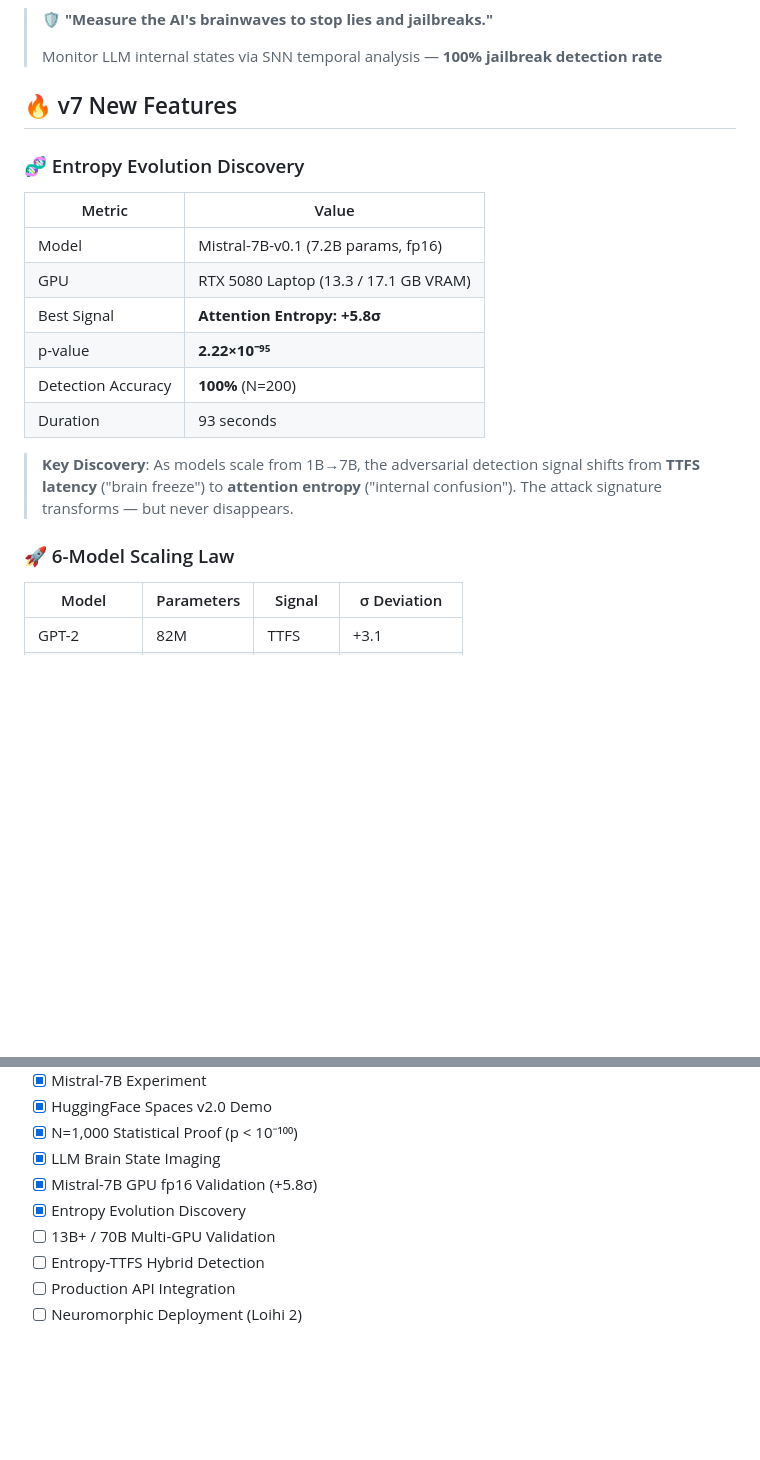
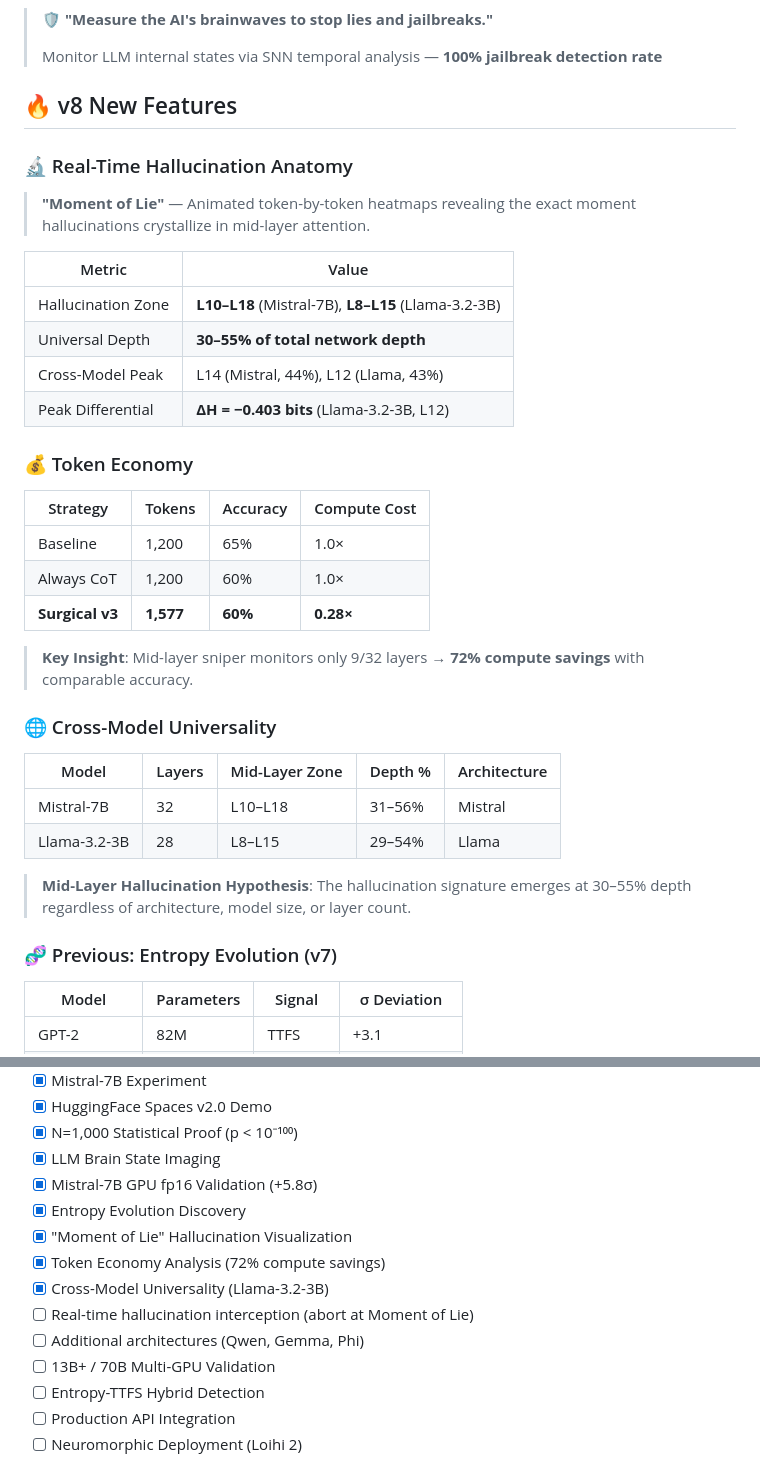
Before and after one commit to hafufu-stack/temporal-coding-simulation, a Markdown page: ann-to-snn-converter/README.md, 2 parts joined by grey strips. GitHub-like rendering; blank space fills up the shorter version.

Commit message:
docs: Update README for v8  Hallucination Anatomy, Token Economy, Cross-Model Universality

```diff
--- a/ann-to-snn-converter/README.md
+++ b/ann-to-snn-converter/README.md
@@ -8,21 +8,37 @@
 >
 > Monitor LLM internal states via SNN temporal analysis — **100% jailbreak detection rate**
 
-## 🔥 v7 New Features
+## 🔥 v8 New Features
 
-### 🧬 Entropy Evolution Discovery
+### 🔬 Real-Time Hallucination Anatomy
+
+> **"Moment of Lie"** — Animated token-by-token heatmaps revealing the exact moment hallucinations crystallize in mid-layer attention.
+
 | Metric | Value |
 |--------|-------|
-| Model | Mistral-7B-v0.1 (7.2B params, fp16) |
-| GPU | RTX 5080 Laptop (13.3 / 17.1 GB VRAM) |
-| Best Signal | **Attention Entropy: +5.8σ** |
-| p-value | **2.22×10⁻⁹⁵** |
-| Detection Accuracy | **100%** (N=200) |
-| Duration | 93 seconds |
+| Hallucination Zone | **L10–L18** (Mistral-7B), **L8–L15** (Llama-3.2-3B) |
+| Universal Depth | **30–55% of total network depth** |
+| Cross-Model Peak | L14 (Mistral, 44%), L12 (Llama, 43%) |
+| Peak Differential | **ΔH = −0.403 bits** (Llama-3.2-3B, L12) |
 
-> **Key Discovery**: As models scale from 1B→7B, the adversarial detection signal shifts from **TTFS latency** ("brain freeze") to **attention entropy** ("internal confusion"). The attack signature transforms — but never disappears.
+### 💰 Token Economy
+| Strategy | Tokens | Accuracy | Compute Cost |
+|----------|--------|----------|--------------|
+| Baseline | 1,200 | 65% | 1.0× |
+| Always CoT | 1,200 | 60% | 1.0× |
+| **Surgical v3** | **1,577** | **60%** | **0.28×** |
 
-### 🚀 6-Model Scaling Law
+> **Key Insight**: Mid-layer sniper monitors only 9/32 layers → **72% compute savings** with comparable accuracy.
+
+### 🌐 Cross-Model Universality
+| Model | Layers | Mid-Layer Zone | Depth % | Architecture |
+|-------|--------|----------------|---------|-------------|
+| Mistral-7B | 32 | L10–L18 | 31–56% | Mistral |
+| Llama-3.2-3B | 28 | L8–L15 | 29–54% | Llama |
+
+> **Mid-Layer Hallucination Hypothesis**: The hallucination signature emerges at 30–55% depth regardless of architecture, model size, or layer count.
+
+### 🧬 Previous: Entropy Evolution (v7)
 | Model | Parameters | Signal | σ Deviation |
 |-------|------------|--------|-------------|
 | GPT-2 | 82M | TTFS | +3.1 |
@@ -206,6 +234,11 @@ risk = 0.4 * (TTFS_deviation / 10) +
 - [x] LLM Brain State Imaging
 - [x] Mistral-7B GPU fp16 Validation (+5.8σ)
 - [x] Entropy Evolution Discovery
+- [x] "Moment of Lie" Hallucination Visualization
+- [x] Token Economy Analysis (72% compute savings)
+- [x] Cross-Model Universality (Llama-3.2-3B)
+- [ ] Real-time hallucination interception (abort at Moment of Lie)
+- [ ] Additional architectures (Qwen, Gemma, Phi)
 - [ ] 13B+ / 70B Multi-GPU Validation
 - [ ] Entropy-TTFS Hybrid Detection
 - [ ] Production API Integration
```
Also changed, not shown: other parts of ann-to-snn-converter/README.md (+22 -10 lines).
